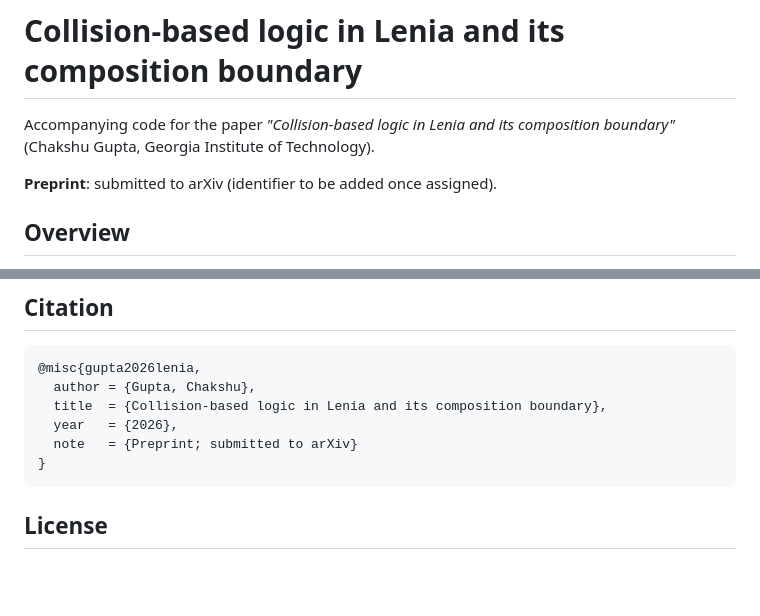
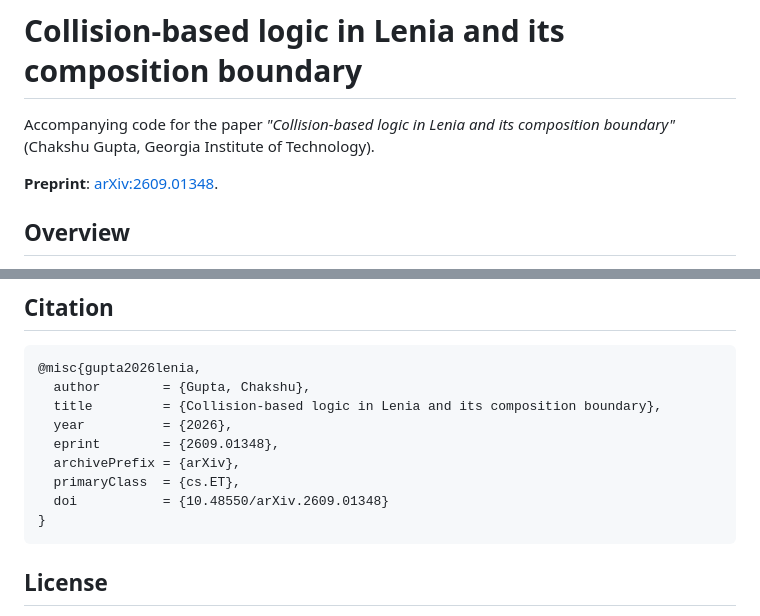
Before and after one commit to ChakshuGupta13/lab, a Markdown page: alife/gupta2026lenia/README.md, 2 parts joined by grey strips. GitHub-like rendering; blank space fills up the shorter version.

Commit message:
docs(alife/gupta2026lenia): add arXiv ID 2609.01348
why
- Preprint now live at arXiv:2609.01348 (cs.ET; nlin.CG, nlin.PS; CC BY 4.0).

what
- Paper README: preprint line -> arXiv:2609.01348 link; BibTeX @misc gains
  eprint/archivePrefix/primaryClass/doi.
- Root README: alife/gupta2026lenia index entry now links arXiv:2609.01348.

````diff
--- a/alife/gupta2026lenia/README.md
+++ b/alife/gupta2026lenia/README.md
@@ -3,7 +3,7 @@
 Accompanying code for the paper *"Collision-based logic in Lenia and its
 composition boundary"* (Chakshu Gupta, Georgia Institute of Technology).
 
-**Preprint**: submitted to arXiv (identifier to be added once assigned).
+**Preprint**: [arXiv:2609.01348](https://arxiv.org/abs/2609.01348).
 
 ## Overview
 
@@ -89,10 +89,13 @@ code/
 
 ```bibtex
 @misc{gupta2026lenia,
-  author = {Gupta, Chakshu},
-  title  = {Collision-based logic in Lenia and its composition boundary},
-  year   = {2026},
-  note   = {Preprint; submitted to arXiv}
+  author        = {Gupta, Chakshu},
+  title         = {Collision-based logic in Lenia and its composition boundary},
+  year          = {2026},
+  eprint        = {2609.01348},
+  archivePrefix = {arXiv},
+  primaryClass  = {cs.ET},
+  doi           = {10.48550/arXiv.2609.01348}
 }
 ```
 
````
Also changed, not shown: README.md (+1 -1 lines).
